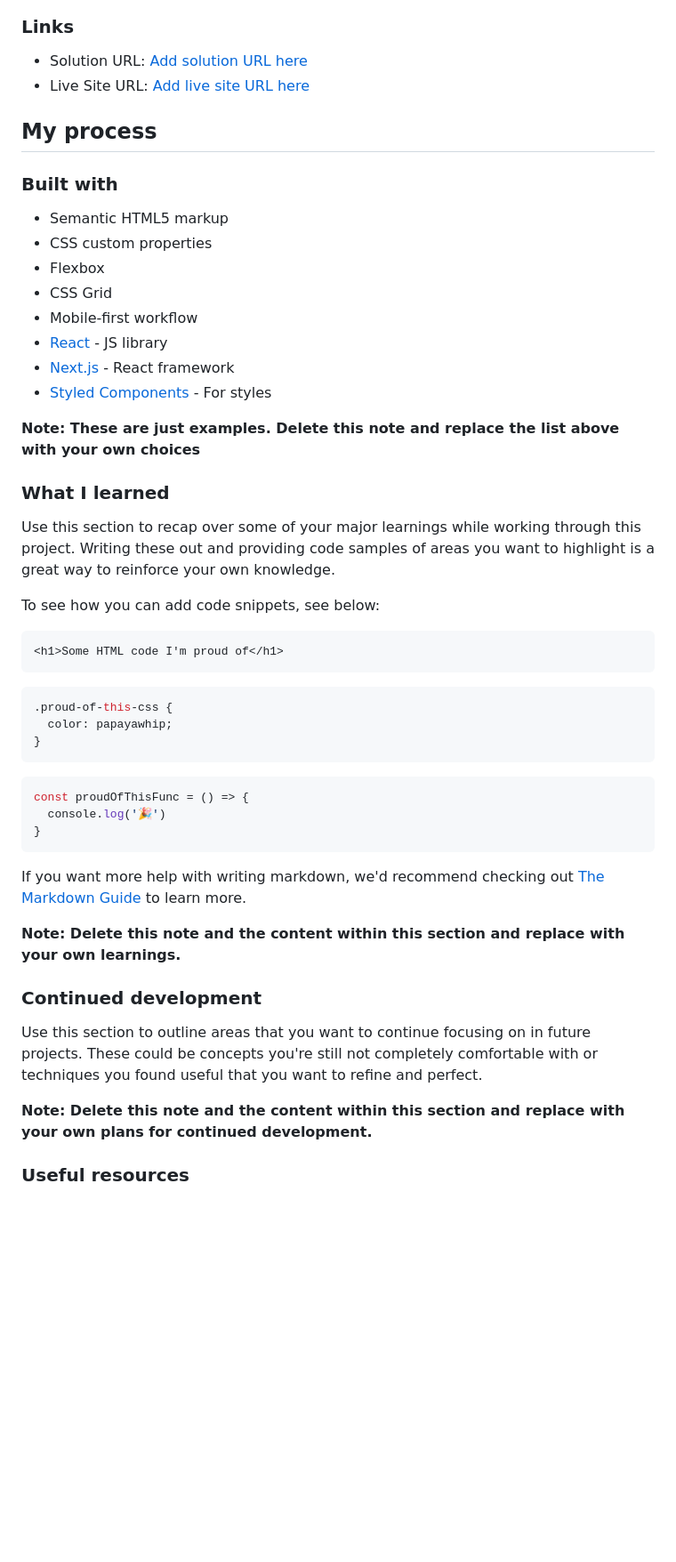
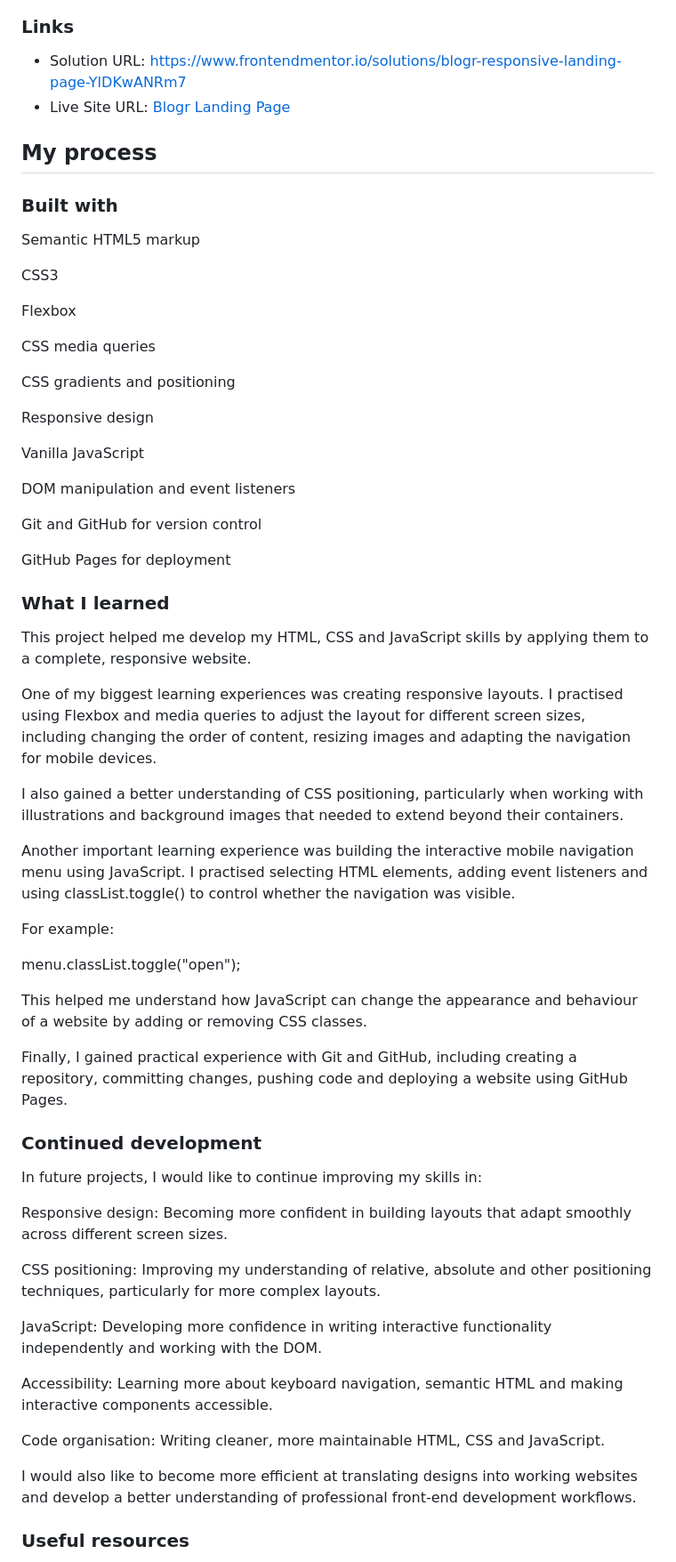
Before and after one commit to victoriapriceking-cyber/blogr-landing-page, a Markdown page: README-template.md, the part around one of its changes. Shown at 89% size. Drawn GitHub-style; blank space fills up the shorter version.

Commit message:
Revise README-template with project information
Updated the README template to reflect project details and removed unnecessary notes.

````diff
--- a/README-template.md
+++ b/README-template.md
@@ -48,53 +48,69 @@ Users should be able to:
 
 ### Links
 
-- Solution URL: [Add solution URL here](https://your-solution-url.com)
-- Live Site URL: [Add live site URL here](https://your-live-site-url.com)
+- Solution URL: [https://www.frontendmentor.io/solutions/blogr-responsive-landing-page-YlDKwANRm7](url)
+- Live Site URL: [Blogr Landing Page](https://victoriapriceking-cyber.github.io/blogr-landing-page/)
 
 ## My process
 
 ### Built with
 
-- Semantic HTML5 markup
-- CSS custom properties
-- Flexbox
-- CSS Grid
-- Mobile-first workflow
-- [React](https://reactjs.org/) - JS library
-- [Next.js](https://nextjs.org/) - React framework
-- [Styled Components](https://styled-components.com/) - For styles
+Semantic HTML5 markup
 
-**Note: These are just examples. Delete this note and replace the list above with your own choices**
+CSS3
+
+Flexbox
+
+CSS media queries
+
+CSS gradients and positioning
+
+Responsive design
+
+Vanilla JavaScript
+
+DOM manipulation and event listeners
+
+Git and GitHub for version control
+
+GitHub Pages for deployment
+
 
 ### What I learned
 
-Use this section to recap over some of your major learnings while working through this project. Writing these out and providing code samples of areas you want to highlight is a great way to reinforce your own knowledge.
+This project helped me develop my HTML, CSS and JavaScript skills by applying them to a complete, responsive website.
 
-To see how you can add code snippets, see below:
+One of my biggest learning experiences was creating responsive layouts. I practised using Flexbox and media queries to adjust the layout for different screen sizes, including changing the order of content, resizing images and adapting the navigation for mobile devices.
 
-```html
-<h1>Some HTML code I'm proud of</h1>
-```
-```css
-.proud-of-this-css {
-  color: papayawhip;
-}
-```
-```js
-const proudOfThisFunc = () => {
-  console.log('🎉')
-}
-```
+I also gained a better understanding of CSS positioning, particularly when working with illustrations and background images that needed to extend beyond their containers.
 
-If you want more help with writing markdown, we'd recommend checking out [The Markdown Guide](https://www.markdownguide.org/) to learn more.
+Another important learning experience was building the interactive mobile navigation menu using JavaScript. I practised selecting HTML elements, adding event listeners and using classList.toggle() to control whether the navigation was visible.
 
-**Note: Delete this note and the content within this section and replace with your own learnings.**
+For example:
+
+menu.classList.toggle("open");
+
+This helped me understand how JavaScript can change the appearance and behaviour of a website by adding or removing CSS classes.
+
+Finally, I gained practical experience with Git and GitHub, including creating a repository, committing changes, pushing code and deploying a website using GitHub Pages.
+
 
 ### Continued development
 
-Use this section to outline areas that you want to continue focusing on in future projects. These could be concepts you're still not completely comfortable with or techniques you found useful that you want to refine and perfect.
+In future projects, I would like to continue improving my skills in:
 
-**Note: Delete this note and the content within this section and replace with your own plans for continued development.**
+Responsive design: Becoming more confident in building layouts that adapt smoothly across different screen sizes.
+
+CSS positioning: Improving my understanding of relative, absolute and other positioning techniques, particularly for more complex layouts.
+
+JavaScript: Developing more confidence in writing interactive functionality independently and working with the DOM.
+
+Accessibility: Learning more about keyboard navigation, semantic HTML and making interactive components accessible.
+
+Code organisation: Writing cleaner, more maintainable HTML, CSS and JavaScript.
+
+I would also like to become more efficient at translating designs into working websites and develop a better understanding of professional front-end development workflows.
+
 
 ### Useful resources
 
````
Also changed, not shown: other parts of README-template.md (+26 -18 lines).
